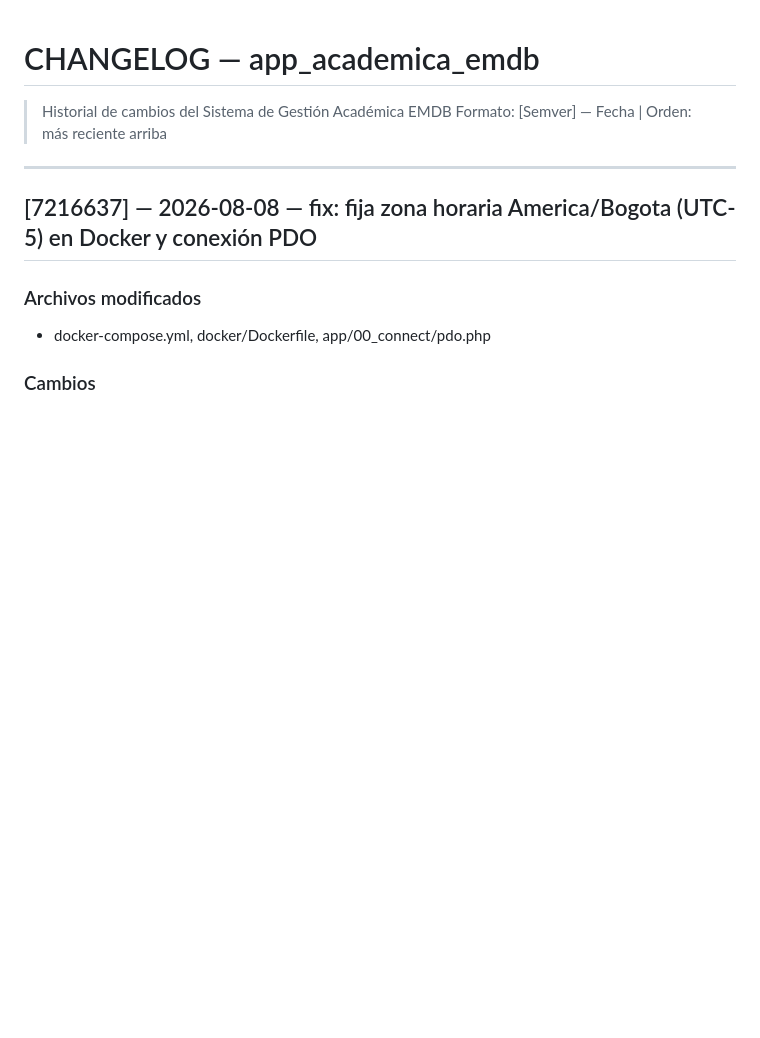
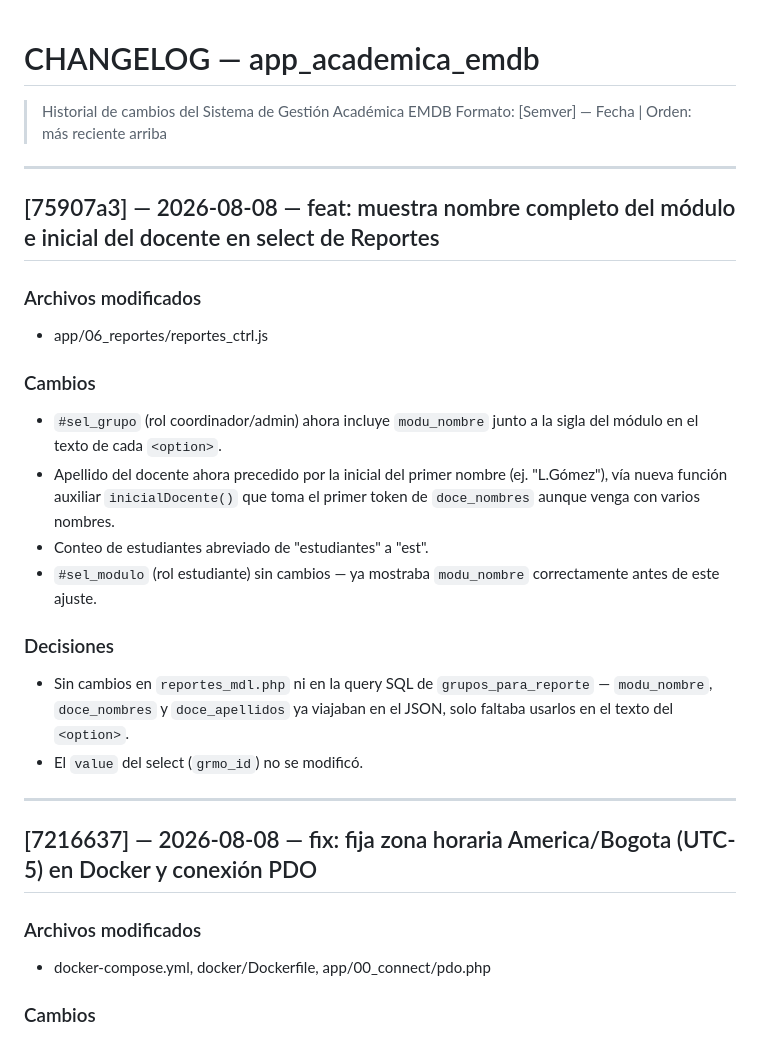
Before and after one commit to solartejoseluis/app_academica_emdb, a Markdown page: CHANGELOG.md, the part around the change. Drawn GitHub-style; blank space fills up the shorter version.

Commit message:
docs: registra ajuste de select de Reportes en CHANGELOG y PROJECT_CONTEXT (v25→v26)
- CHANGELOG.md: entrada completa del commit 75907a3
- PROJECT_CONTEXT.md: versión 26, tabla de commits

```diff
--- a/CHANGELOG.md
+++ b/CHANGELOG.md
@@ -1,6 +1,23 @@
 # CHANGELOG — app_academica_emdb
 > Historial de cambios del Sistema de Gestión Académica EMDB
 > Formato: [Semver] — Fecha | Orden: más reciente arriba
+
+---
+
+## [75907a3] — 2026-08-08 — feat: muestra nombre completo del módulo e inicial del docente en select de Reportes
+
+### Archivos modificados
+- app/06_reportes/reportes_ctrl.js
+
+### Cambios
+- `#sel_grupo` (rol coordinador/admin) ahora incluye `modu_nombre` junto a la sigla del módulo en el texto de cada `<option>`.
+- Apellido del docente ahora precedido por la inicial del primer nombre (ej. "L.Gómez"), vía nueva función auxiliar `inicialDocente()` que toma el primer token de `doce_nombres` aunque venga con varios nombres.
+- Conteo de estudiantes abreviado de "estudiantes" a "est".
+- `#sel_modulo` (rol estudiante) sin cambios — ya mostraba `modu_nombre` correctamente antes de este ajuste.
+
+### Decisiones
+- Sin cambios en `reportes_mdl.php` ni en la query SQL de `grupos_para_reporte` — `modu_nombre`, `doce_nombres` y `doce_apellidos` ya viajaban en el JSON, solo faltaba usarlos en el texto del `<option>`.
+- El `value` del select (`grmo_id`) no se modificó.
 
 ---
 
```
Also changed, not shown: PROJECT_CONTEXT.md (+2 -1 lines).
